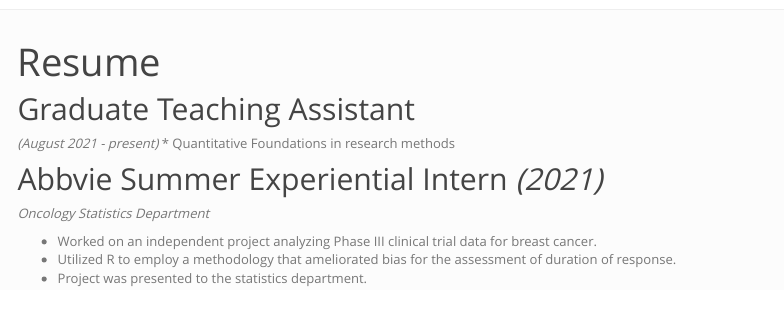
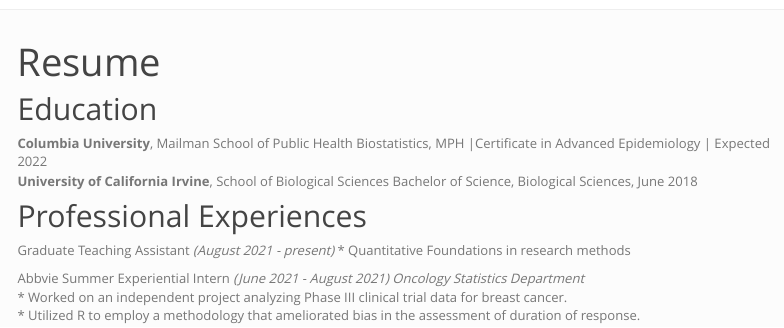
Before and after one commit to jocelyynsun/jocelyynsun.github.io, an R Markdown document (about.Rmd): the page in a window 1100 px wide, from its top. The pictures show the output file about.html that the author committed with the source, opened offline; library style sheets and scripts come from the installed R packages; menus at the side of the page are left out.

Commit message:
formatting & resume

```diff
--- a/about.Rmd
+++ b/about.Rmd
@@ -6,13 +6,22 @@
     toc_float: true
 ---
 
-## Graduate Teaching Assistant
+## Education
+
+**Columbia University**, Mailman School of Public Health
+Biostatistics, MPH |Certificate in Advanced Epidemiology | Expected 2022
+**University of California Irvine**, School of Biological Sciences
+Bachelor of Science, Biological Sciences, June 2018
+
+
+## Professional Experiences
+
+Graduate Teaching Assistant
 *(August 2021 - present)*
 * Quantitative Foundations in research methods
 
-## Abbvie Summer Experiential Intern *(2021)*
+Abbvie Summer Experiential Intern
+*(June 2021 - August 2021)*
 *Oncology Statistics Department*
-
 * Worked on an independent project analyzing Phase III clinical trial data for breast cancer.
-* Utilized R to employ a methodology that ameliorated bias for the assessment of duration of response.
-* Project was presented to the statistics department.
+* Utilized R to employ a methodology that ameliorated bias in the assessment of duration of response.
```
Also changed, not shown: index.Rmd (+1 -1 lines), about.html, index.html.
